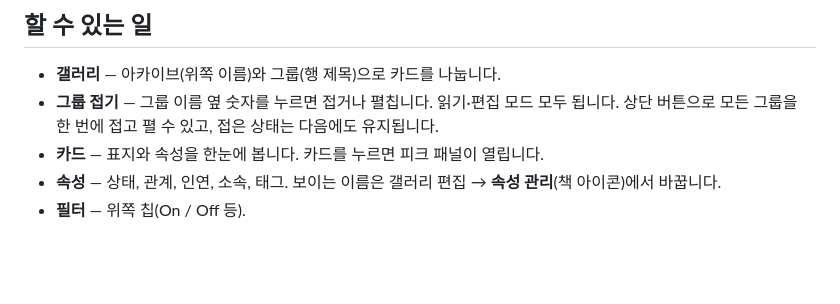
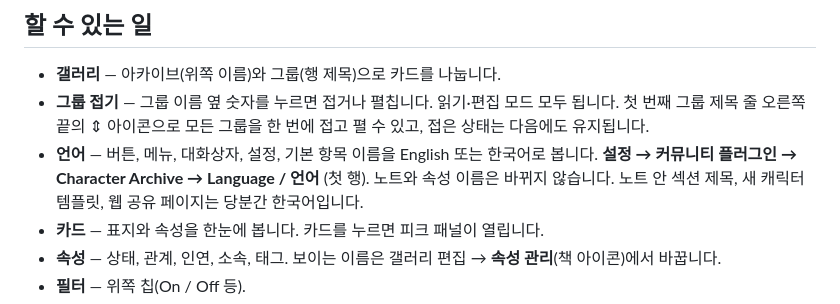
Before and after one commit to laillei-plugins/character-archive, a Markdown page: README.ko.md, the part around the change. GitHub-like rendering; blank space fills up the shorter version.

```diff
--- a/README.ko.md
+++ b/README.ko.md
@@ -9,7 +9,8 @@
 ## 할 수 있는 일
 
 - **갤러리** — 아카이브(위쪽 이름)와 그룹(행 제목)으로 카드를 나눕니다.
-- **그룹 접기** — 그룹 이름 옆 숫자를 누르면 접거나 펼칩니다. 읽기·편집 모드 모두 됩니다. 상단 버튼으로 모든 그룹을 한 번에 접고 펼 수 있고, 접은 상태는 다음에도 유지됩니다.
+- **그룹 접기** — 그룹 이름 옆 숫자를 누르면 접거나 펼칩니다. 읽기·편집 모드 모두 됩니다. 첫 번째 그룹 제목 줄 오른쪽 끝의 ⇕ 아이콘으로 모든 그룹을 한 번에 접고 펼 수 있고, 접은 상태는 다음에도 유지됩니다.
+- **언어** — 버튼, 메뉴, 대화상자, 설정, 기본 항목 이름을 English 또는 한국어로 봅니다. **설정 → 커뮤니티 플러그인 → Character Archive → Language / 언어** (첫 행). 노트와 속성 이름은 바뀌지 않습니다. 노트 안 섹션 제목, 새 캐릭터 템플릿, 웹 공유 페이지는 당분간 한국어입니다.
 - **카드** — 표지와 속성을 한눈에 봅니다. 카드를 누르면 피크 패널이 열립니다.
 - **속성** — 상태, 관계, 인연, 소속, 태그. 보이는 이름은 갤러리 편집 → **속성 관리**(책 아이콘)에서 바꿉니다.
 - **필터** — 위쪽 칩(On / Off 등).
```
Also changed, not shown: README.md (+7 -6 lines).
